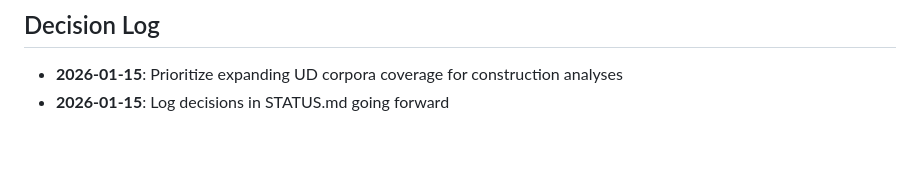
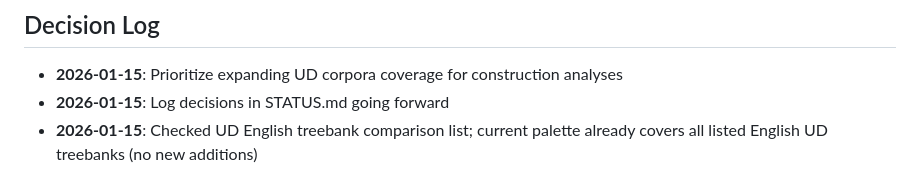
Before and after one commit to BrettRey/Language_as_a_Stack_of_HPC_Kinds, a Markdown page: STATUS.md, the part around the change. Rendered like a GitHub page; blank space fills up the shorter version.

Commit message:
Log UD English treebank coverage check

```diff
--- a/STATUS.md
+++ b/STATUS.md
@@ -82,3 +82,4 @@ Python scripts in `python/`:
 
 - **2026-01-15**: Prioritize expanding UD corpora coverage for construction analyses
 - **2026-01-15**: Log decisions in STATUS.md going forward
+- **2026-01-15**: Checked UD English treebank comparison list; current palette already covers all listed English UD treebanks (no new additions)
```
